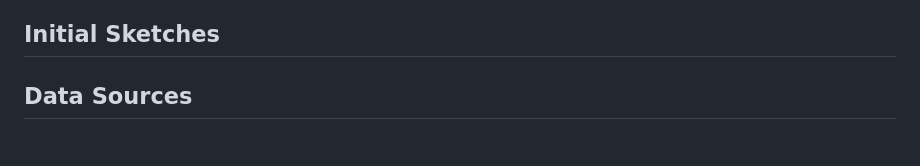
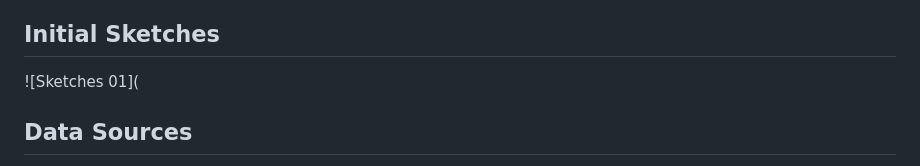
Before and after one commit to EashwariS-1109/eashwarisamant_portfolio, a Markdown page: havensidehomemod.md, the part around the change. Drawn GitHub-style.

```diff
--- a/havensidehomemod.md
+++ b/havensidehomemod.md
@@ -43,7 +43,7 @@ I want to take my audience through a sinusoidal wave of emotions. The introducti
 In the next part, I create a sudden contrast by taking them to a low point and presenting the threat of unsafe homes and in-home falls and injuries. Next, there is a glimmer of hope as I show them that this is preventable. Finally, in the conclusion, I show them the appeal of a holistic home mod evaluation which can help them sustain their independence and happiness. I will present calls to action by giving them resources such as the AARP website, and X business's holistic home mod evaluation inquiry form.
 
 ## Initial Sketches
-
+![Sketches 01](
 ## Data Sources
 AGING IN THE UNITED STATES: A STRATEGIC FRAMEWORK FOR A NATIONAL PLAN ON AGING [https://acl.gov/sites/default/files/ICC-Aging/StrategicFramework-NationalPlanOnAging-2024.pdf ](url)
 Pew Research Center - US Centenarian Population [(https://www.pewresearch.org/short-reads/2024/01/09/us-centenarian-population-is-projected-to-quadruple-over-the-next-30-years/#:~:text=Centenarians%20currently%20make%20up%20just,to%20reach%200.1%25%20in%202054.)    ](url)
```
